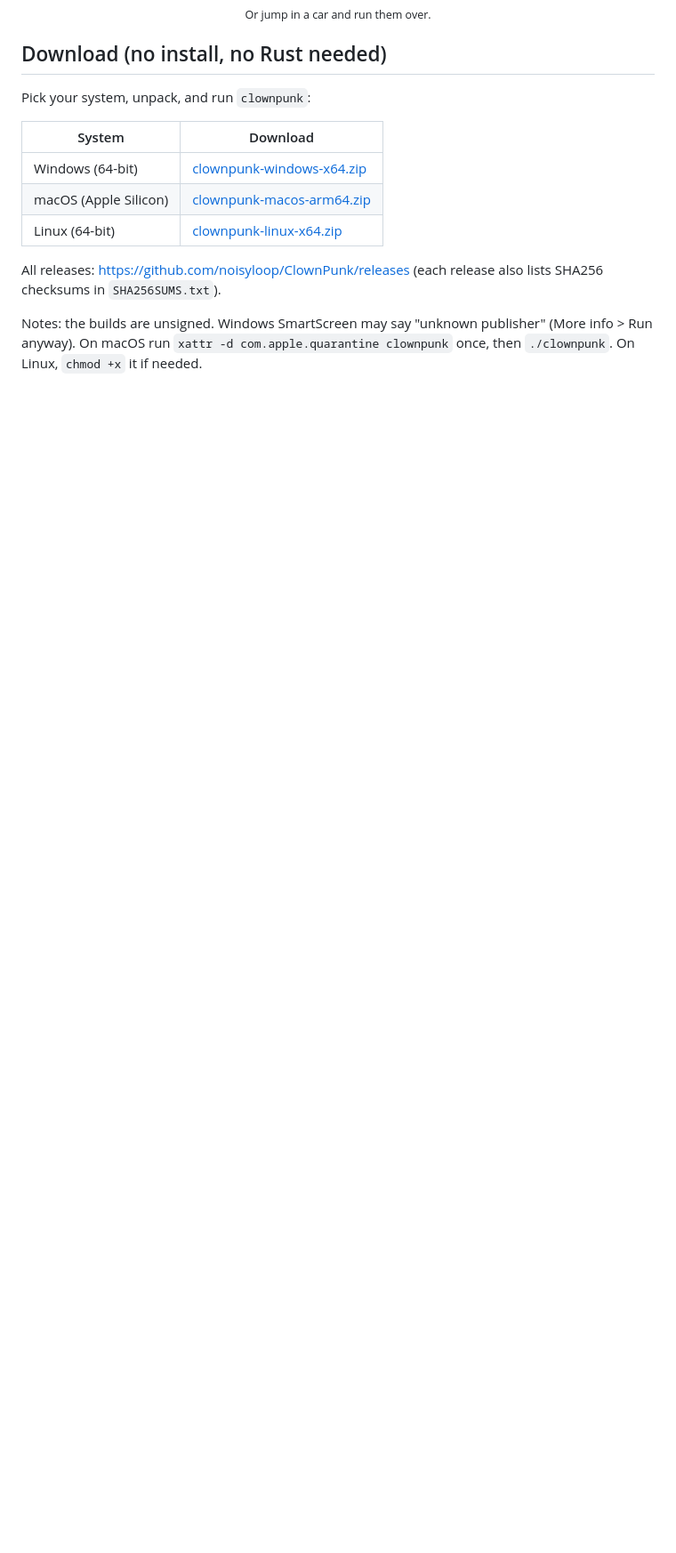
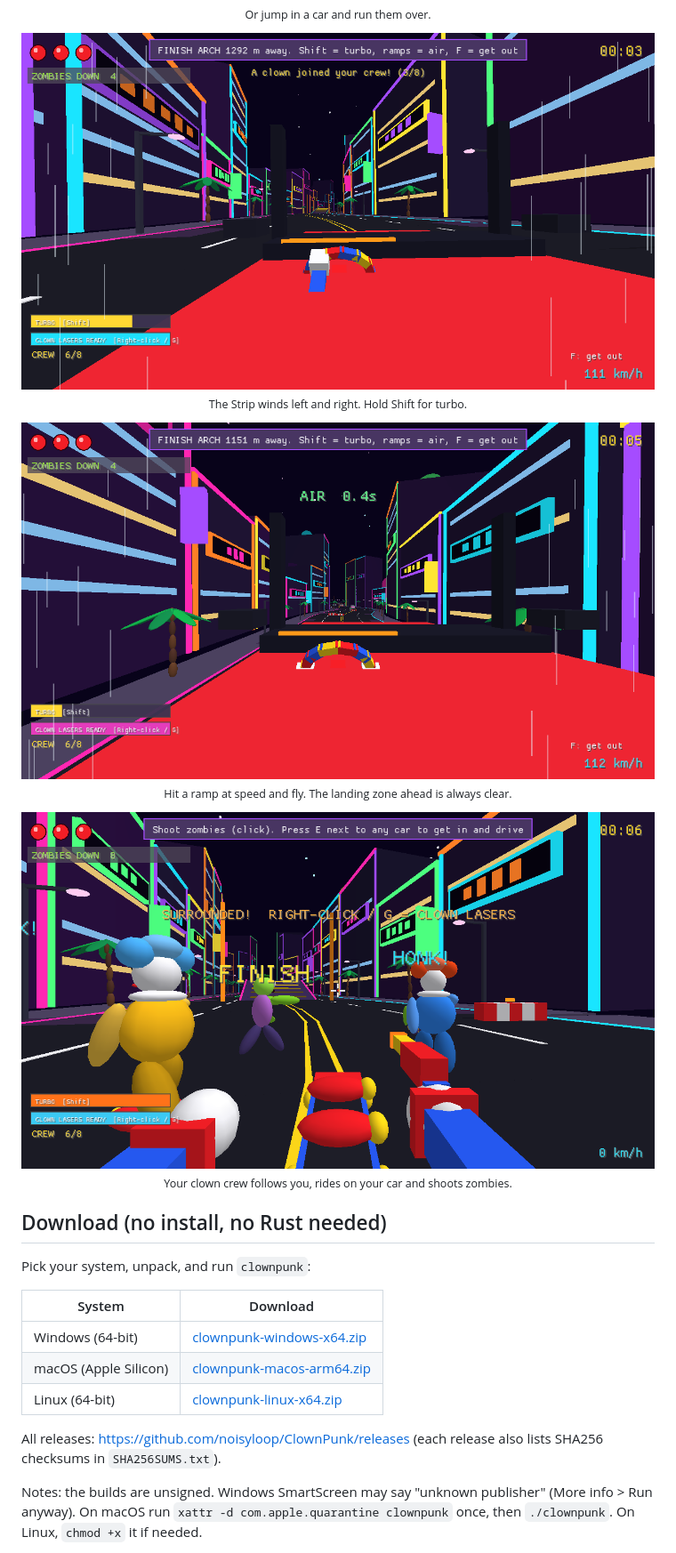
Before and after one commit to noisyloop/ClownPunk, a Markdown page: README.md, the part around one of its changes. Shown at 89% size. GitHub-like rendering; pictures changed too: docs/crew.png (added), docs/curve.png (added), docs/jump.png (added); blank space fills up the shorter version.

```diff
--- a/README.md
+++ b/README.md
@@ -27,6 +31,19 @@ GL drawing, audio, random numbers).
 <p align="center">
   <img src="docs/drive.png" alt="Driving a car through a zombie" width="720"><br>
   <sub>Or jump in a car and run them over.</sub>
+</p>
+
+<p align="center">
+  <img src="docs/curve.png" alt="Turbo through a bend in the Strip" width="720"><br>
+  <sub>The Strip winds left and right. Hold Shift for turbo.</sub>
+</p>
+<p align="center">
+  <img src="docs/jump.png" alt="Flying off a ramp" width="720"><br>
+  <sub>Hit a ramp at speed and fly. The landing zone ahead is always clear.</sub>
+</p>
+<p align="center">
+  <img src="docs/crew.png" alt="Surrounded by friendly clowns" width="720"><br>
+  <sub>Your clown crew follows you, rides on your car and shoots zombies.</sub>
 </p>
 
 ## Download (no install, no Rust needed)
```
Also changed, not shown: other parts of README.md (+36 -5 lines), 9 other files.
